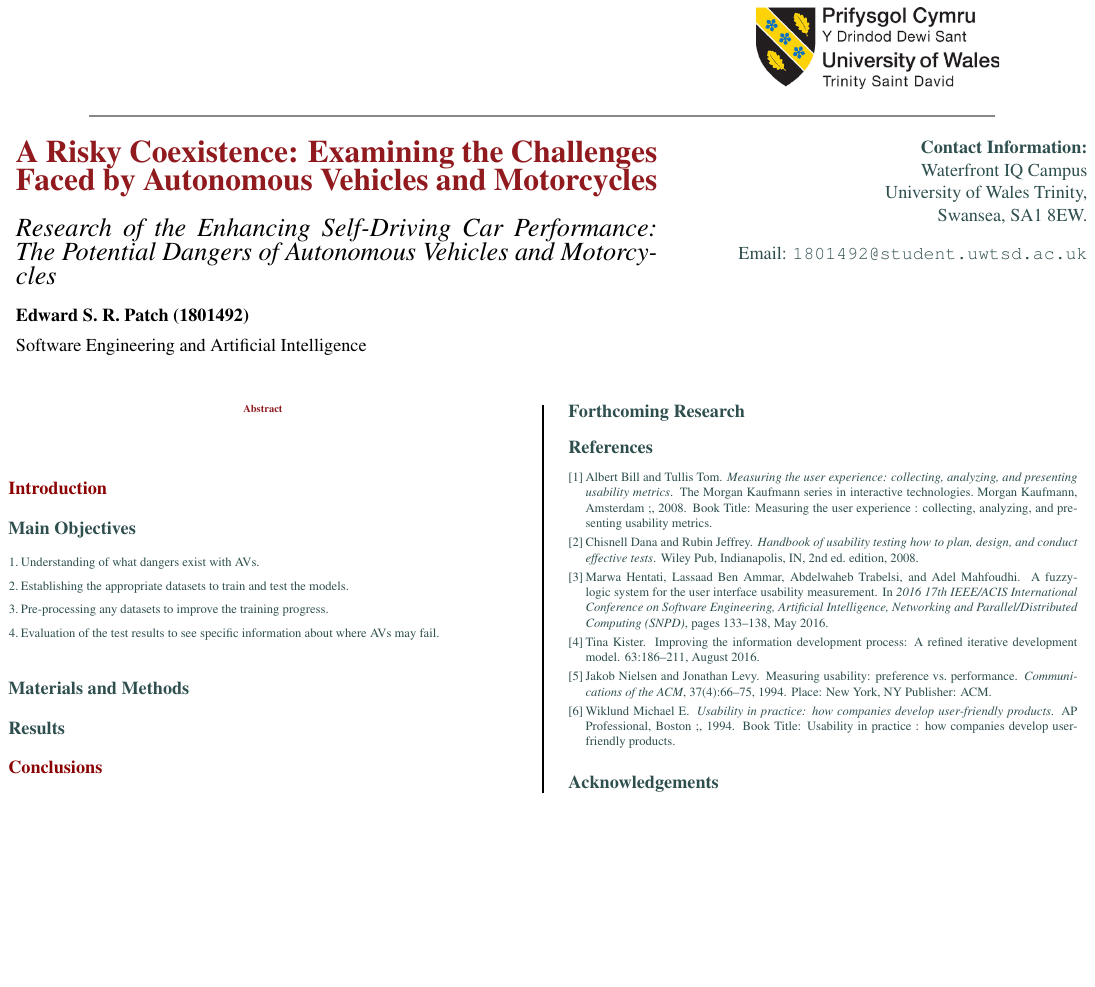
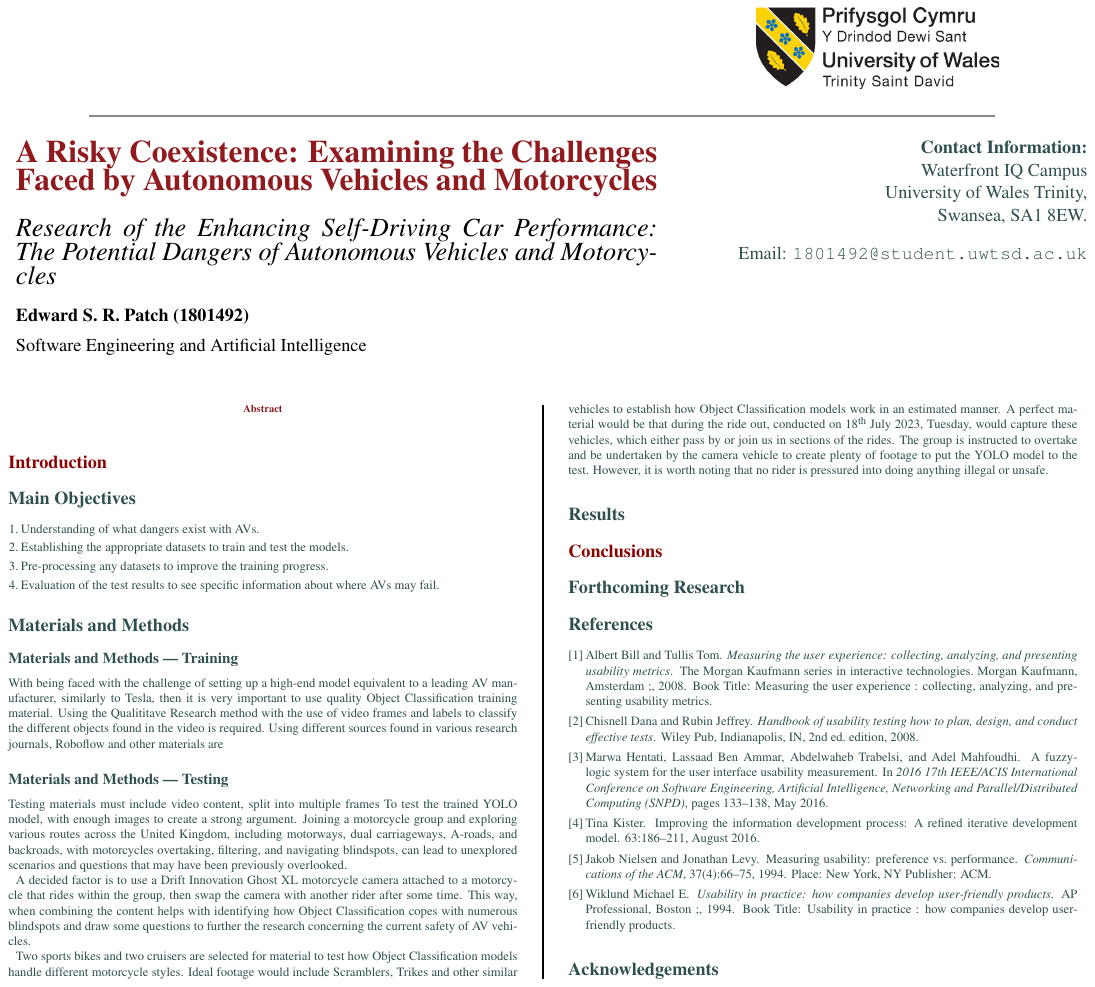
Before and after one commit to ShinkuKira21/Autonomous-Vehicles-Motorcycle-Safety, a LaTeX poster (Documentation/Poster/Motorcycle Poster.tex): the whole page. Compiled offline with pdfLaTeX.

```diff
--- a/Documentation/Poster/Motorcycle Poster.tex
+++ b/Documentation/Poster/Motorcycle Poster.tex
@@ -134,7 +134,14 @@
 	%----------------------------------------------------------------------------------------
 
 	\section*{Materials and Methods}
+		\subsection*{Materials and Methods | Training}
+			With being faced with the challenge of setting up a high-end model equivalent to a leading AV manufacturer, similarly to Tesla, then it is very important to use quality Object Classification training material. Using the Qualititave Research method with the use of video frames and labels to classify the different objects found in the video is required. Using different sources found in various research journals, Roboflow and other materials are
+		\subsection*{Materials and Methods | Testing}
+			Testing materials must include video content, split into multiple frames To test the trained YOLO model, with enough images to create a strong argument. Joining a motorcycle group and exploring various routes across the United Kingdom, including motorways, dual carriageways, A-roads, and backroads, with motorcycles overtaking, filtering, and navigating blindspots, can lead to unexplored scenarios and questions that may have been previously overlooked.
 
+			A decided factor is to use a Drift Innovation Ghost XL motorcycle camera attached to a motorcycle that rides within the group, then swap the camera with another rider after some time. This way, when combining the content helps with identifying how Object Classification copes with numerous blindspots and draw some questions to further the research concerning the current safety of AV vehicles.
+
+			Two sports bikes and two cruisers are selected for material to test how Object Classification models handle different motorcycle styles. Ideal footage would include Scramblers, Trikes and other similar vehicles to establish how Object Classification models work in an estimated manner. A perfect material would be that during the ride out, conducted on 18$^\text{th}$ July 2023, Tuesday, would capture these vehicles, which either pass by or join us in sections of the rides. The group is instructed to overtake and be undertaken by the camera vehicle to create plenty of footage to put the YOLO model to the test. However, it is worth noting that no rider is pressured into doing anything illegal or unsafe.
 	%----------------------------------------------------------------------------------------
 	%	RESULTS
 	%----------------------------------------------------------------------------------------
```
Also changed, not shown: Documentation/Poster/Motorcycle Poster.pdf, README.md, 7 other files.
